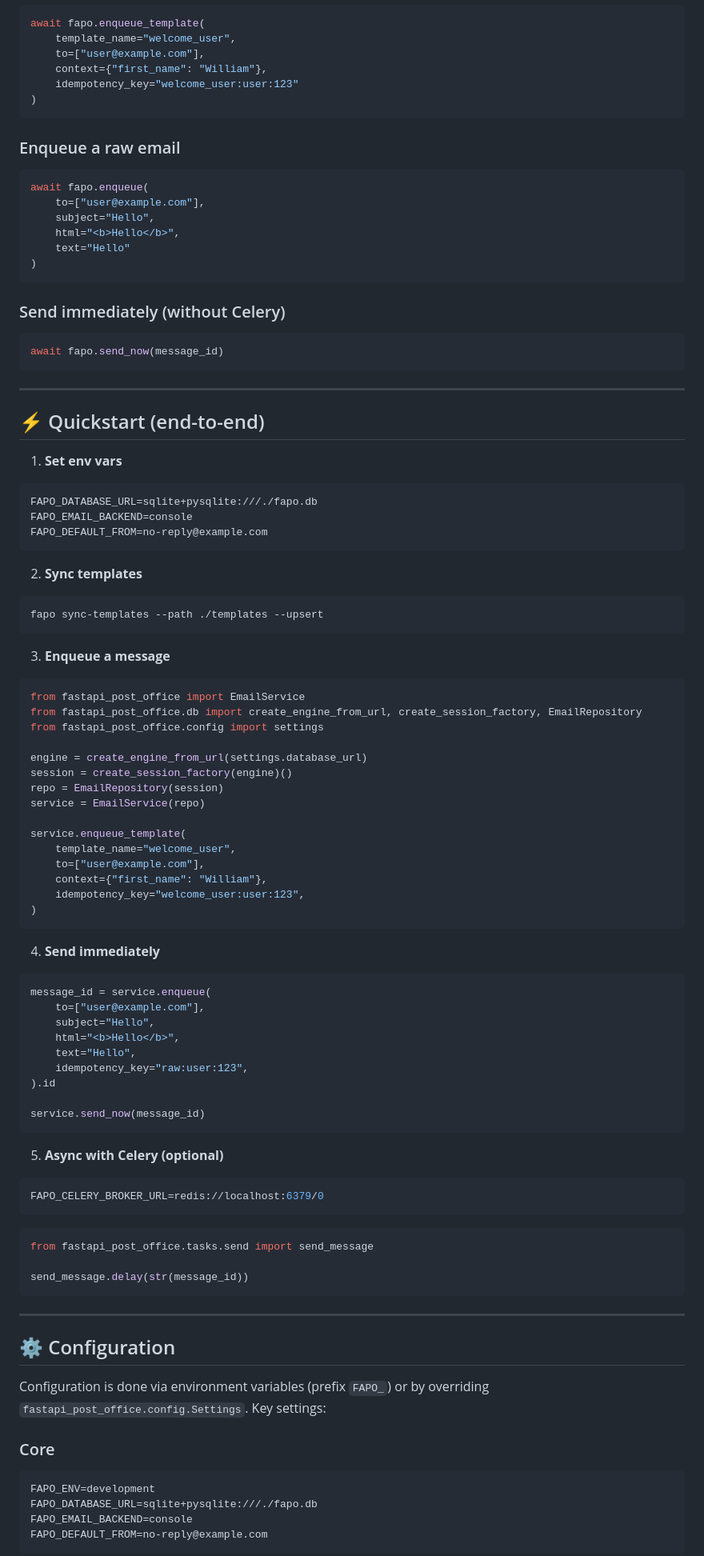
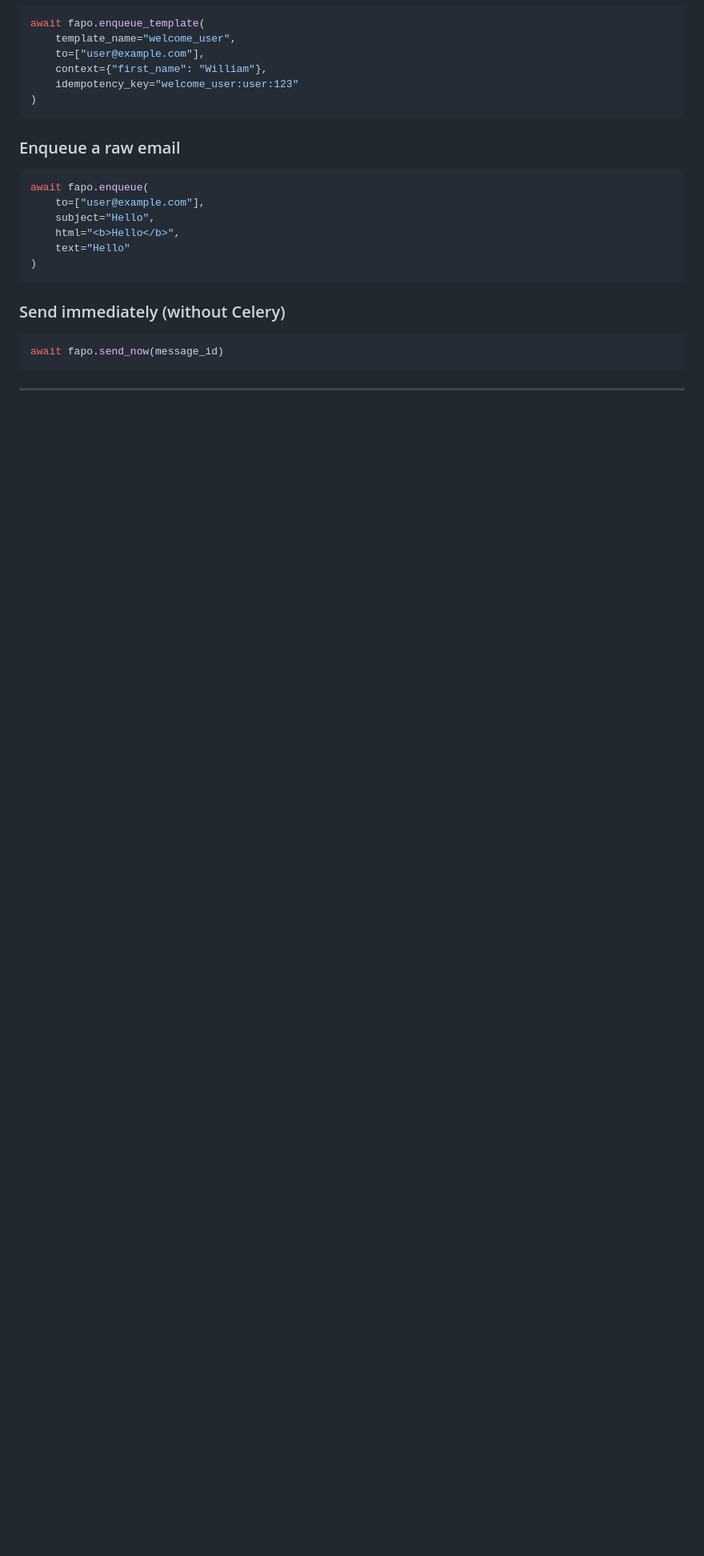
Before and after one commit to wjbolivar/fastapi-post-office, a Markdown page: README.md, the part around one of its changes. Shown at 80% size. GitHub-like rendering; blank space fills up the shorter version.

````diff
--- a/README.md
+++ b/README.md
@@ -138,81 +161,3 @@ await fapo.send_now(message_id)
 
 ---
 
-## ⚡ Quickstart (end-to-end)
-
-1) **Set env vars**
-
-```env
-FAPO_DATABASE_URL=sqlite+pysqlite:///./fapo.db
-FAPO_EMAIL_BACKEND=console
-FAPO_DEFAULT_FROM=no-reply@example.com
-```
-
-2) **Sync templates**
-
-```bash
-fapo sync-templates --path ./templates --upsert
-```
-
-3) **Enqueue a message**
-
-```python
-from fastapi_post_office import EmailService
-from fastapi_post_office.db import create_engine_from_url, create_session_factory, EmailRepository
-from fastapi_post_office.config import settings
-
-engine = create_engine_from_url(settings.database_url)
-session = create_session_factory(engine)()
-repo = EmailRepository(session)
-service = EmailService(repo)
-
-service.enqueue_template(
-    template_name="welcome_user",
-    to=["user@example.com"],
-    context={"first_name": "William"},
-    idempotency_key="welcome_user:user:123",
-)
-```
-
-4) **Send immediately**
-
-```python
-message_id = service.enqueue(
-    to=["user@example.com"],
-    subject="Hello",
-    html="<b>Hello</b>",
-    text="Hello",
-    idempotency_key="raw:user:123",
-).id
-
-service.send_now(message_id)
-```
-
-5) **Async with Celery (optional)**
-
-```env
-FAPO_CELERY_BROKER_URL=redis://localhost:6379/0
-```
-
-```python
-from fastapi_post_office.tasks.send import send_message
-
-send_message.delay(str(message_id))
-```
-
----
-
-## ⚙️ Configuration
-
-Configuration is done via environment variables (prefix `FAPO_`) or by overriding
-`fastapi_post_office.config.Settings`. Key settings:
-
-### Core
-
-```env
-FAPO_ENV=development
-FAPO_DATABASE_URL=sqlite+pysqlite:///./fapo.db
-FAPO_EMAIL_BACKEND=console
-FAPO_DEFAULT_FROM=no-reply@example.com
-```
-
````
Also changed, not shown: other parts of README.md (+125 -204 lines).
